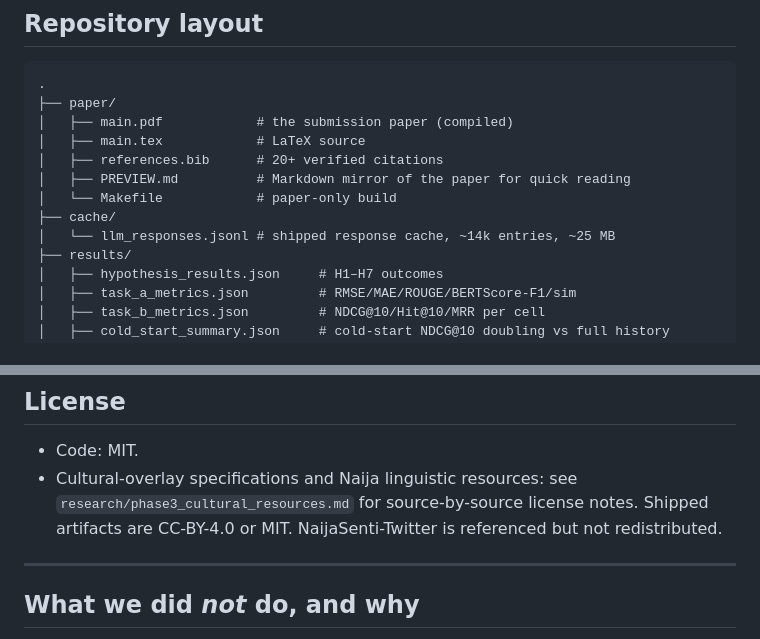
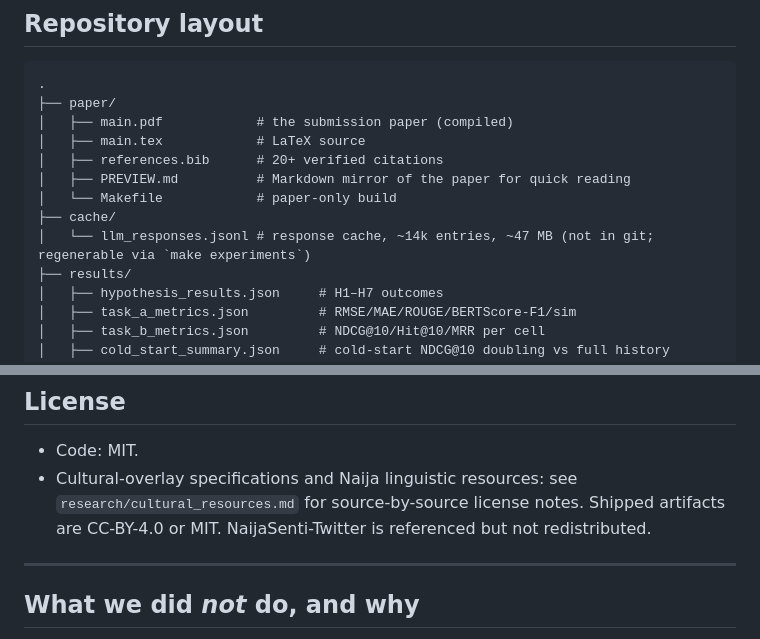
Before and after one commit to Jayyp1234/tandem, a Markdown page: README.md, 2 parts joined by grey strips. Rendered like a GitHub page.

```diff
--- a/README.md
+++ b/README.md
@@ -115,7 +169,7 @@ make eval-from-cache && make figures && make pdf
 │   ├── PREVIEW.md          # Markdown mirror of the paper for quick reading
 │   └── Makefile            # paper-only build
 ├── cache/
-│   └── llm_responses.jsonl # shipped response cache, ~14k entries, ~25 MB
+│   └── llm_responses.jsonl # response cache, ~14k entries, ~47 MB (not in git; regenerable via `make experiments`)
 ├── results/
 │   ├── hypothesis_results.json     # H1–H7 outcomes
 │   ├── task_a_metrics.json         # RMSE/MAE/ROUGE/BERTScore-F1/sim
@@ -163,7 +217,7 @@ make eval-from-cache && make figures && make pdf
 ## License
 
 - Code: MIT.
-- Cultural-overlay specifications and Naija linguistic resources: see `research/phase3_cultural_resources.md` for source-by-source license notes. Shipped artifacts are CC-BY-4.0 or MIT. NaijaSenti-Twitter is referenced but not redistributed.
+- Cultural-overlay specifications and Naija linguistic resources: see `research/cultural_resources.md` for source-by-source license notes. Shipped artifacts are CC-BY-4.0 or MIT. NaijaSenti-Twitter is referenced but not redistributed.
 
 ---
 
```
Also changed, not shown: other parts of README.md (+67 -13 lines).
